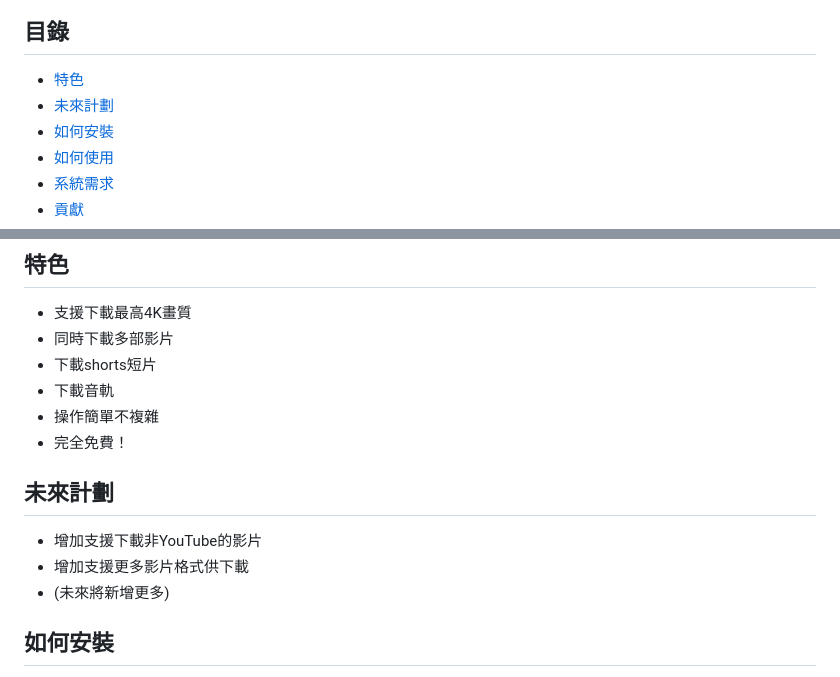
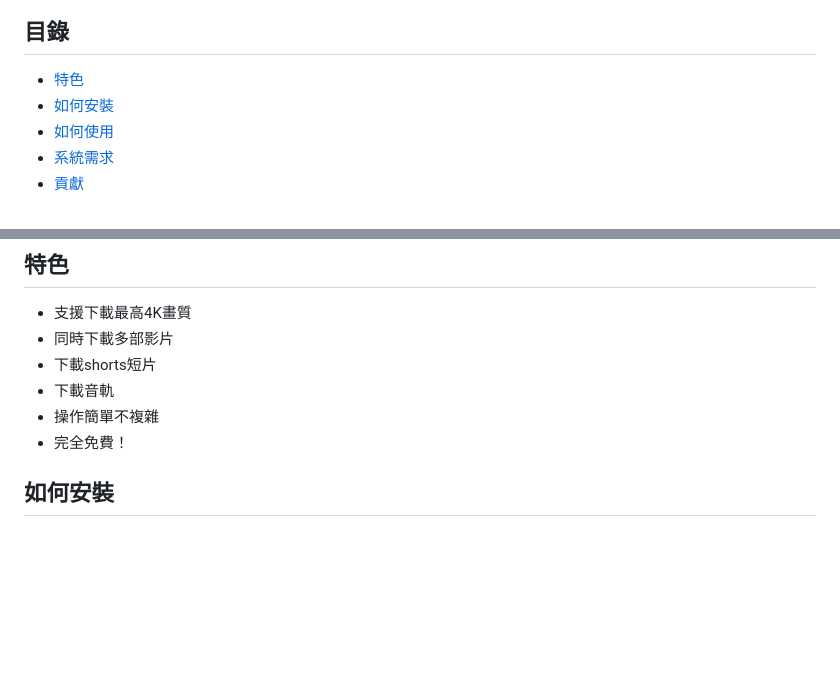
Before and after one commit to oldfish101240/oldfish-Video-Downloader, a Markdown page: README.md, 2 parts joined by grey strips. Drawn GitHub-style; blank space fills up the shorter version.

```diff
--- a/README.md
+++ b/README.md
@@ -21,7 +21,6 @@
 
 ## 目錄
 - [特色](https://github.com/oldfish101240/oldfish-Video-Downloader?tab=readme-ov-file#特色)
-- [未來計劃](https://github.com/oldfish101240/oldfish-Video-Downloader?tab=readme-ov-file#未來計劃)
 - [如何安裝](https://github.com/oldfish101240/oldfish-Video-Downloader?tab=readme-ov-file#如何安裝)
 - [如何使用](https://github.com/oldfish101240/oldfish-Video-Downloader?tab=readme-ov-file#如何使用)
 - [系統需求](https://github.com/oldfish101240/oldfish-Video-Downloader?tab=readme-ov-file#系統需求)
@@ -37,11 +36,6 @@
 - 下載音軌
 - 操作簡單不複雜
 - 完全免費！
-
-## 未來計劃
-- 增加支援下載非YouTube的影片
-- 增加支援更多影片格式供下載
-- (未來將新增更多)
 
 ## 如何安裝
 1. 下載[最新版本](https://github.com/oldfish101240/oldfish-Video-Downloader/releases/latest)
```
